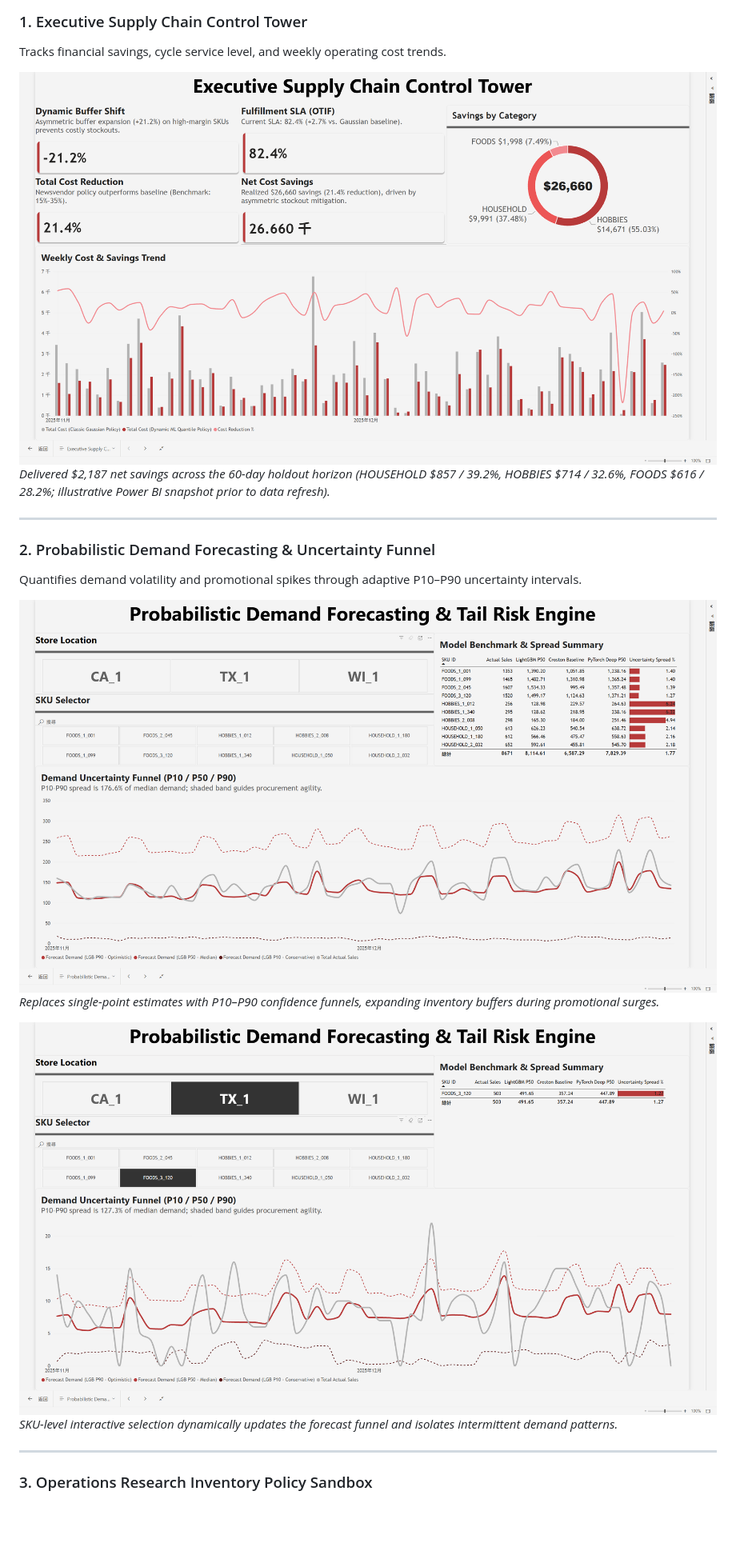
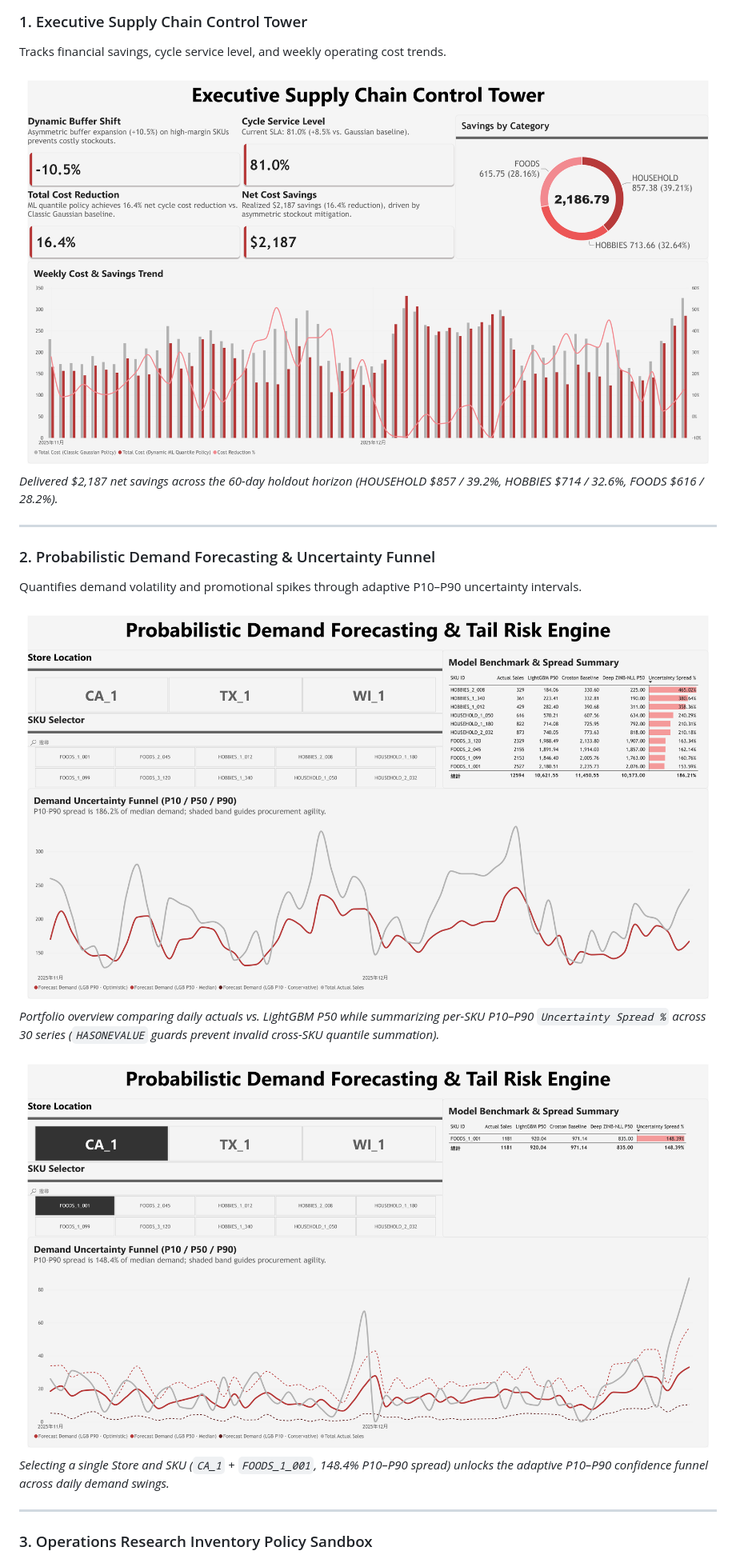
Before and after one commit to Chiiiiiii-art/supply-chain-control-tower, a Markdown page: README.md, the part around one of its changes. Shown at 80% size. GitHub-like rendering; pictures changed too: docs/images/01_executive_control_tower.png, docs/images/02_probabilistic_demand_forecast.png, docs/images/02_probabilistic_demand_forecast_interaction.png; blank space fills up the shorter version.

Commit message:
Refresh Power BI screenshots and align README captions and scope

```diff
--- a/README.md
+++ b/README.md
@@ -37,7 +37,7 @@ flowchart LR
 Tracks financial savings, cycle service level, and weekly operating cost trends.
 
 ![Executive Control Tower](docs/images/01_executive_control_tower.png)
-*Delivered \$2,187 net savings across the 60-day holdout horizon (HOUSEHOLD \$857 / 39.2%, HOBBIES \$714 / 32.6%, FOODS \$616 / 28.2%; illustrative Power BI snapshot prior to data refresh).*
+*Delivered \$2,187 net savings across the 60-day holdout horizon (HOUSEHOLD \$857 / 39.2%, HOBBIES \$714 / 32.6%, FOODS \$616 / 28.2%).*
 
 ---
 
@@ -45,10 +45,10 @@ Tracks financial savings, cycle service level, and weekly operating cost trends.
 Quantifies demand volatility and promotional spikes through adaptive P10–P90 uncertainty intervals.
 
 ![Demand Forecasting](docs/images/02_probabilistic_demand_forecast.png)
-*Replaces single-point estimates with P10–P90 confidence funnels, expanding inventory buffers during promotional surges.*
+*Portfolio overview comparing daily actuals vs. LightGBM P50 while summarizing per-SKU P10–P90 `Uncertainty Spread %` across 30 series (`HASONEVALUE` guards prevent invalid cross-SKU quantile summation).*
 
 ![Demand Forecasting Interaction](docs/images/02_probabilistic_demand_forecast_interaction.png)
-*SKU-level interactive selection dynamically updates the forecast funnel and isolates intermittent demand patterns.*
+*Selecting a single Store and SKU (`CA_1` + `FOODS_1_001`, 148.4% P10–P90 spread) unlocks the adaptive P10–P90 confidence funnel across daily demand swings.*
 
 ---
 
```
Also changed, not shown: other parts of README.md (+7 -2 lines), docs/images/03_inventory_policy_sandbox.png, docs/images/03_inventory_policy_sandbox_interaction.png, docs/images/04_responsible_ai_attribution.png.
